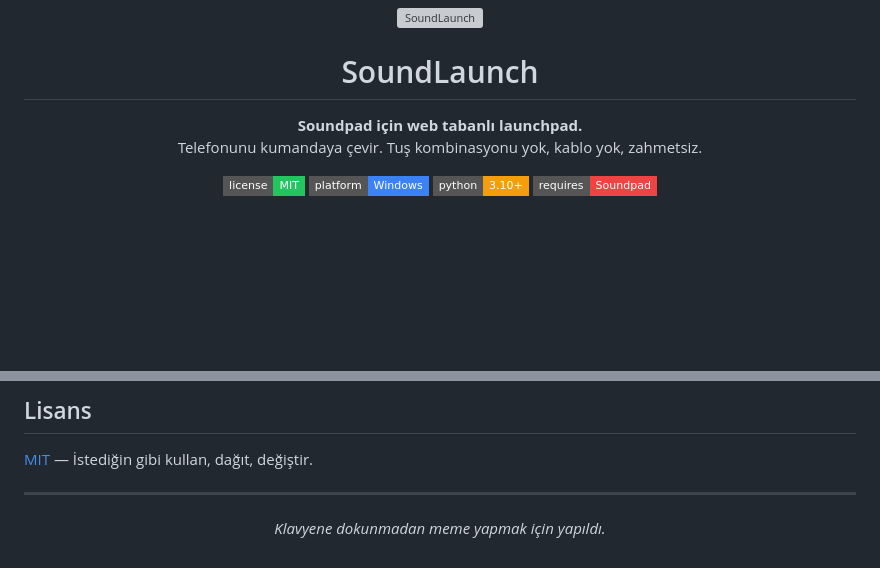
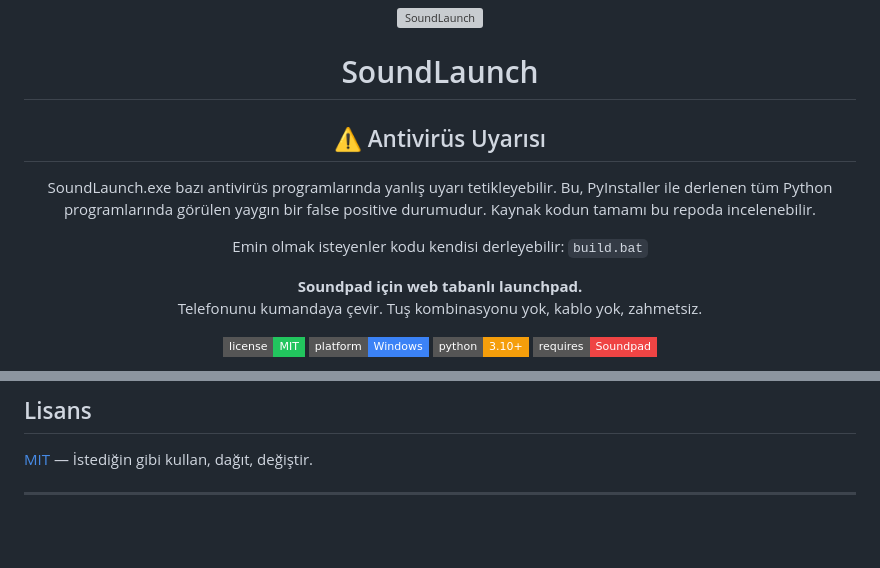
Before and after one commit to omerdocs/SoundLaunch, a Markdown page: README.md, 2 parts joined by grey strips. Rendered like a GitHub page; badges without logos; blank space fills up the shorter version; grey boxes are pictures that could not be loaded.

Commit message:
Virustotal için bir uyarı eklendi.

```diff
--- a/README.md
+++ b/README.md
@@ -3,6 +3,14 @@
 <img src="static/icon.svg" width="80" height="80" alt="SoundLaunch">
 
 # SoundLaunch
+
+## ⚠️ Antivirüs Uyarısı
+
+SoundLaunch.exe bazı antivirüs programlarında yanlış uyarı tetikleyebilir.
+Bu, PyInstaller ile derlenen tüm Python programlarında görülen yaygın bir
+false positive durumudur. Kaynak kodun tamamı bu repoda incelenebilir.
+
+Emin olmak isteyenler kodu kendisi derleyebilir: `build.bat`
 
 **Soundpad için web tabanlı launchpad.**
 Telefonunu kumandaya çevir. Tuş kombinasyonu yok, kablo yok, zahmetsiz.
@@ -183,9 +191,3 @@ Pull request, issue veya öneri için çekinme. Bu proje küçük ama kullanış
 [MIT](LICENSE) — İstediğin gibi kullan, dağıt, değiştir.
 
 ---
-
-<div align="center">
-
-*Klavyene dokunmadan meme yapmak için yapıldı.*
-
-</div>
```
